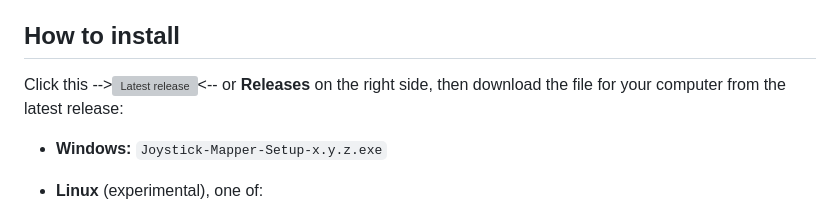
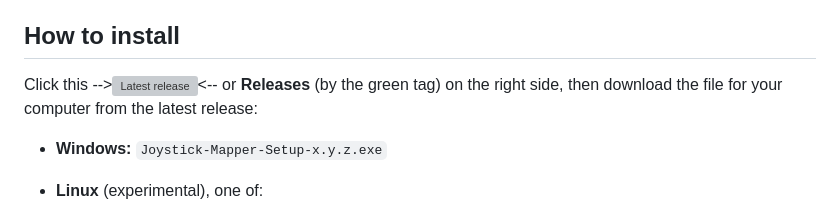
Before and after one commit to Alphonsvds/joystick-mapper, a Markdown page: README.md, the part around the change. GitHub-like rendering; grey boxes are pictures that could not be loaded.

Commit message:
Clarify installation instructions in README
Updated installation instructions for clarity.

```diff
--- a/README.md
+++ b/README.md
@@ -20,7 +20,7 @@ Map the stick once and fly with it in any game that only understands gamepads.
 
 ## How to install
 
-Click this -->[![Latest release](https://img.shields.io/github/v/release/Alphonsvds/joystick-mapper)](https://github.com/Alphonsvds/joystick-mapper/releases/latest)<-- or **Releases** on the right side, then download the file for your computer from the
+Click this -->[![Latest release](https://img.shields.io/github/v/release/Alphonsvds/joystick-mapper)](https://github.com/Alphonsvds/joystick-mapper/releases/latest)<-- or **Releases** (by the green tag) on the right side, then download the file for your computer from the
 latest release:
 
 - **Windows:** `Joystick-Mapper-Setup-x.y.z.exe`
```
